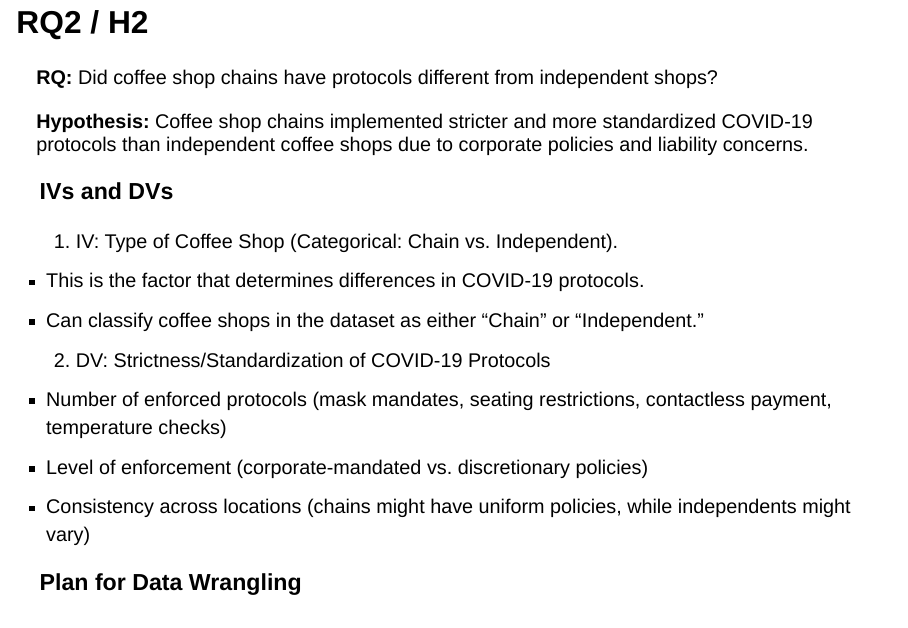
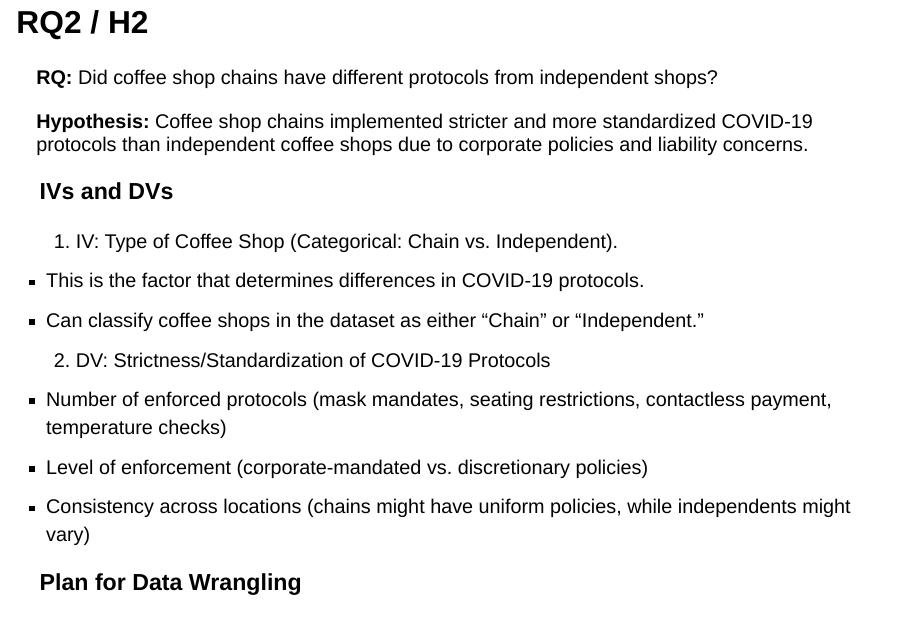
Before and after one commit to Beans-Gabe/coffee-shop-research, a Quarto document (Coffee Shop Patronage During COVID-19 Proposal Project.qmd): page 7 of 15. Rendered offline with R 4.5, knitr and Pandoc in place of Quarto, with nearby package versions; drawn as Slidy slides in place of the format the file asks for.

Commit message:
Update Coffee Shop Patronage During COVID-19 Proposal Project.qmd

```diff
--- a/Coffee Shop Patronage During COVID-19 Proposal Project.qmd
+++ b/Coffee Shop Patronage During COVID-19 Proposal Project.qmd
@@ -52,7 +52,7 @@ COVID-19 changed how customers interact with different hospitality/service estab
 **Plan for Data Visualization:** Scatter Plot showing the relationship between safety preference score and customer visits.
 
 ## RQ2 / H2
-**RQ:**  Did coffee shop chains have protocols different from independent shops?
+**RQ:**  Did coffee shop chains have different protocols from independent shops?
 
 **Hypothesis:** Coffee shop chains implemented stricter and more standardized COVID-19 protocols than independent coffee shops due to corporate policies and liability concerns.
 
```
